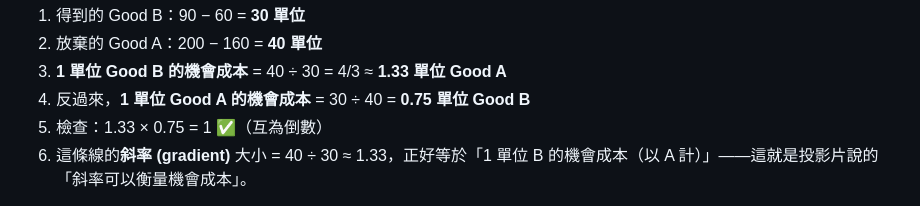
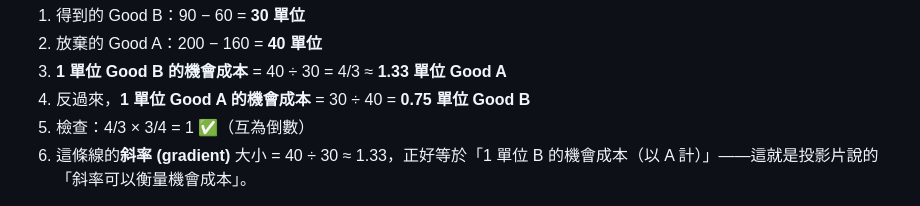
Before and after one commit to Eric17-dot/Eric1, a Markdown page: MUFY_Economics/06_生產可能性曲線_形狀與移動.md, the part around the change. Drawn GitHub-style.

```diff
--- a/MUFY_Economics/06_生產可能性曲線_形狀與移動.md
+++ b/MUFY_Economics/06_生產可能性曲線_形狀與移動.md
@@ -94,7 +94,7 @@ Output of Good A
 2. 放棄的 Good A：200 − 160 = **40 單位**
 3. **1 單位 Good B 的機會成本** = 40 ÷ 30 = 4/3 ≈ **1.33 單位 Good A**
 4. 反過來，**1 單位 Good A 的機會成本** = 30 ÷ 40 = **0.75 單位 Good B**
-5. 檢查：1.33 × 0.75 = 1 ✅（互為倒數）
+5. 檢查：4/3 × 3/4 = 1 ✅（互為倒數）
 6. 這條線的**斜率 (gradient)** 大小 = 40 ÷ 30 ≈ 1.33，正好等於「1 單位 B 的機會成本（以 A 計）」——這就是投影片說的「斜率可以衡量機會成本」。
 
 > 📌 **溫和提醒**：這張投影片上方的方框寫著 *"Increasing output of good B from 60 to 90 units implies giving up 90 units of good A"* 和 *"The marginal opportunity cost for each extra unit of good B is 30 units of Good A"*。但**同一張投影片的圖**顯示 Good A 是從 200 減到 160，也就是只放棄了 **40** 單位。方框的文字和它自己的圖對不上，可能是筆誤。本指南依圖計算（1 B ≈ 1.33 A）；建議你上課時向老師確認一下。
```
Also changed, not shown: MUFY_Economics/05_生產可能性曲線_基礎與計算.md (+20 -8 lines), MUFY_Economics/README.md (+1 -1 lines).
